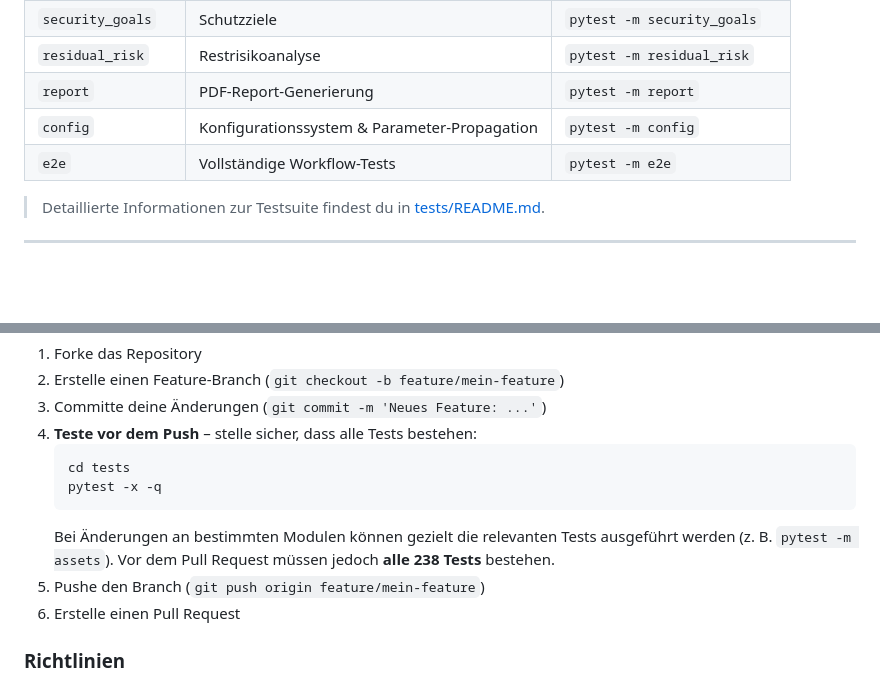
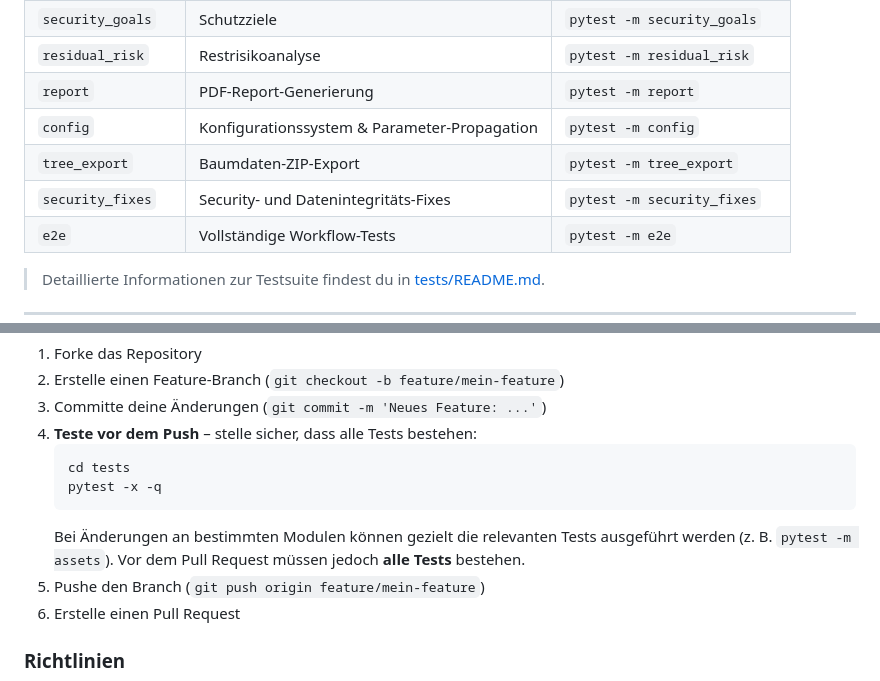
Before and after one commit to SCHUNK-SE-Co-KG/TARATool, a Markdown page: README.md, 2 parts joined by grey strips. Rendered like a GitHub page; blank space fills up the shorter version.

````diff
--- a/README.md
+++ b/README.md
@@ -312,6 +329,8 @@ pytest
 | `residual_risk` | Restrisikoanalyse | `pytest -m residual_risk` |
 | `report` | PDF-Report-Generierung | `pytest -m report` |
 | `config` | Konfigurationssystem & Parameter-Propagation | `pytest -m config` |
+| `tree_export` | Baumdaten-ZIP-Export | `pytest -m tree_export` |
+| `security_fixes` | Security- und Datenintegritäts-Fixes | `pytest -m security_fixes` |
 | `e2e` | Vollständige Workflow-Tests | `pytest -m e2e` |
 
 > Detaillierte Informationen zur Testsuite findest du in [tests/README.md](tests/README.md).
@@ -330,7 +349,7 @@ Beiträge sind willkommen! So kannst du mitmachen:
    cd tests
    pytest -x -q
    ```
-   Bei Änderungen an bestimmten Modulen können gezielt die relevanten Tests ausgeführt werden (z. B. `pytest -m assets`). Vor dem Pull Request müssen jedoch **alle 238 Tests** bestehen.
+   Bei Änderungen an bestimmten Modulen können gezielt die relevanten Tests ausgeführt werden (z. B. `pytest -m assets`). Vor dem Pull Request müssen jedoch **alle Tests** bestehen.
 5. Pushe den Branch (`git push origin feature/mein-feature`)
 6. Erstelle einen Pull Request
 
````
Also changed, not shown: other parts of README.md (+21 -4 lines).
